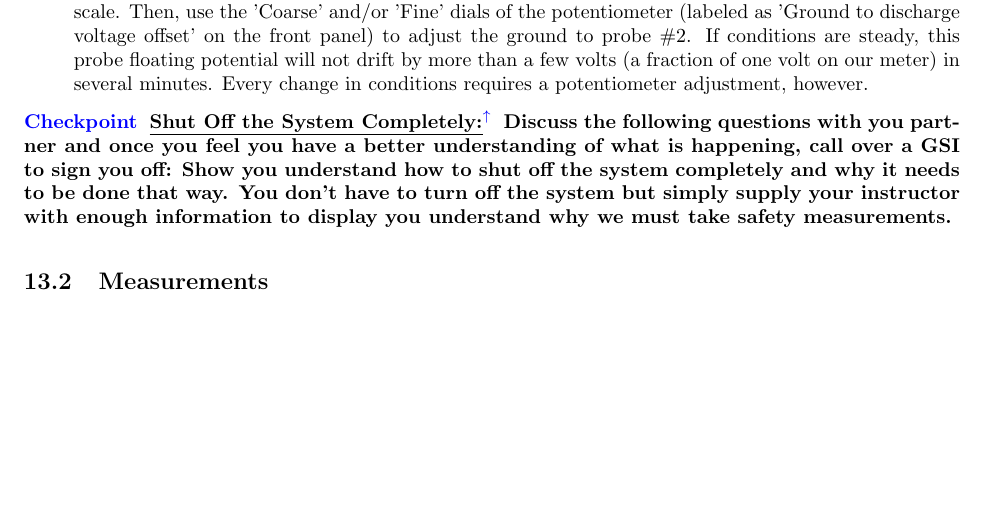
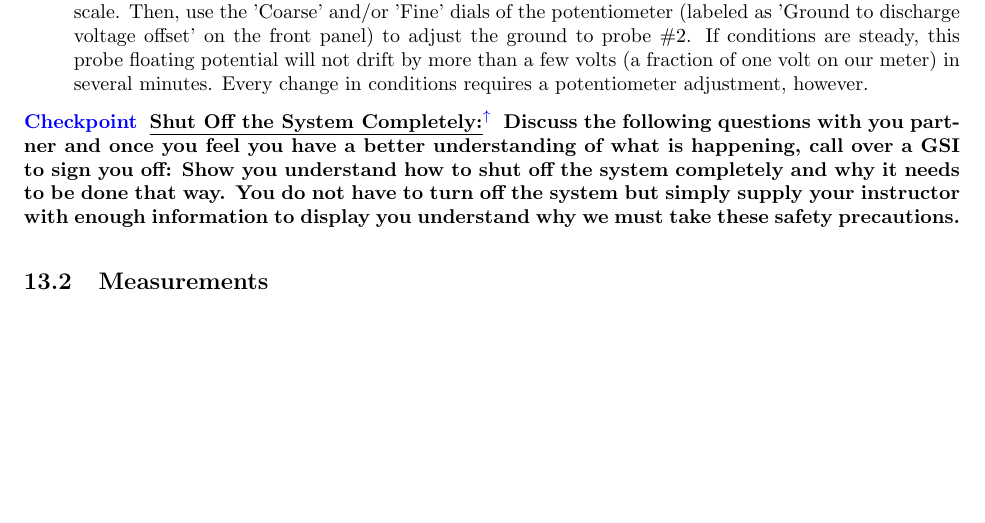
Before and after one commit to DrWinthrop/111BC, a LaTeX document (HAL/HAL.tex): part of page 13 of 17, cut so that both start at the same text. Compiled offline with pdfLaTeX.

Commit message:
Updates from ShareLaTeX

```diff
--- a/HAL/HAL.tex
+++ b/HAL/HAL.tex
@@ -387,7 +387,7 @@ Another point worth noting is that the discharge voltage is connected to the dis
 \end{enumerate}
 
 \checkpoint{Shut Off the System Completely}{Discuss the following questions with you partner and once you feel you have a better understanding of what is happening, call over a GSI to sign you off:
-Show you understand how to shut off the system completely and why it needs to be done that way. You don't have to turn off the system but simply supply your instructor with enough information to display you understand why we must take safety measurements.}
+Show you understand how to shut off the system completely and why it needs to be done that way. You do not have to turn off the system but simply supply your instructor with enough information to display you understand why we must take these safety precautions.}
 
 %\textbf{This is a checkpoint and a great time to stop and think about the physics at play. Discuss the following questions with you partner and once you feel you have a better understanding of what is happening, call over a GSI to sign you off:
 % Show you understand how to shut off the system completely and why it needs to be done that way. You don't have to turn off the system but simply supply your instructor with enough information to display you understand why we must take safety measurements.}
```
